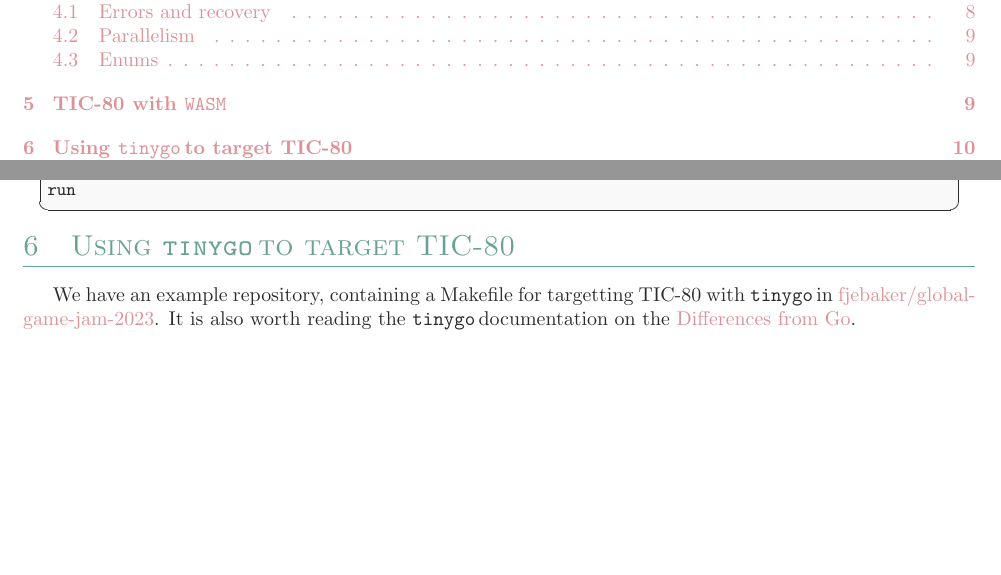
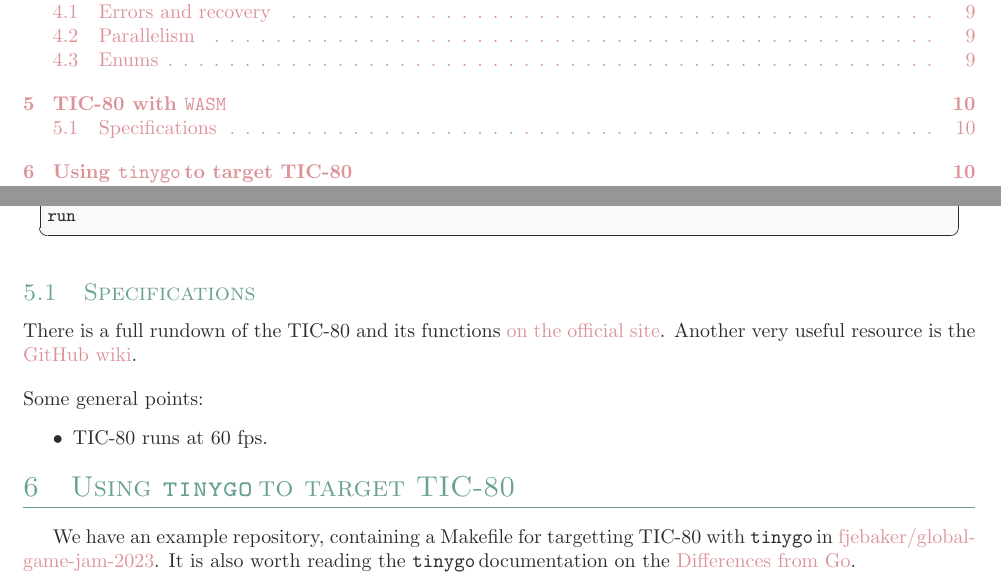
Before and after one commit to fjebaker/global-game-jam-2023, a LaTeX paper (notes/notes.tex): two parts of pages 1 and 10 of 10 before the commit and two parts of pages 1 and 10 of 11 after it, joined at a grey line, cut so that both start at the same text, the shorter picture padded with empty space. Compiled offline with pdfLaTeX.

Commit message:
feat(notes): added tic80 specs

```diff
--- a/notes/notes.tex
+++ b/notes/notes.tex
@@ -1073,6 +1073,14 @@
 run
 \end{lstlisting}
 
+\subsection{Specifications}
+\noindent There is a full rundown of the TIC-80 and its functions \href{https://tic80.com/learn}{on the official site}. Another very useful resource is the \href{https://github.com/nesbox/TIC-80/wiki}{GitHub wiki}.
+\\[1em]
+\noindent Some general points:
+\begin{itemize}
+    \item TIC-80 runs at 60 fps.
+\end{itemize}
+
 \section{Using \tinygo to target TIC-80}\label{sec:tinygo-tic80}
 
 We have an example repository, containing a Makefile for targetting TIC-80 with \tinygo in \href{https://github.com/fjebaker/global-game-jam-2023}{fjebaker/global-game-jam-2023}. It is also worth reading the \tinygo documentation on the \href{https://tinygo.org/docs/concepts/compiler-internals/differences-from-go/}{Differences from Go}.
```
Also changed, not shown: notes/notes.pdf.
